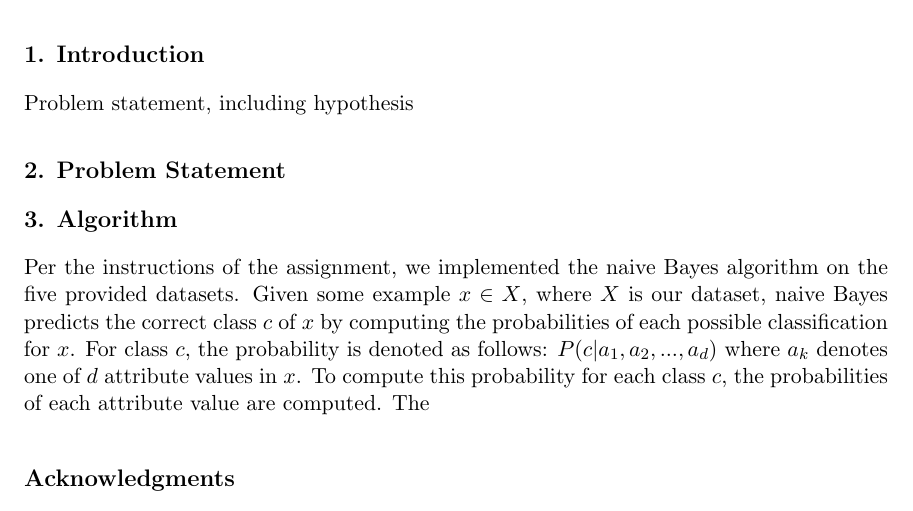
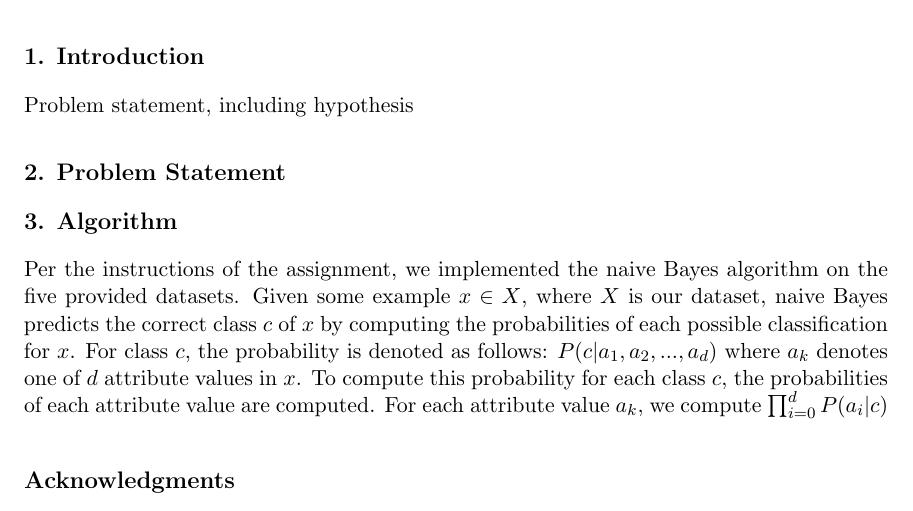
Before and after one commit to Geo3ngel/CSCI-447-Project-1, a LaTeX paper (paper/paper.tex): part of page 1 of 3, cut so that both start at the same text. Compiled offline with pdfLaTeX.

Commit message:
Made progress on paper

```diff
--- a/paper/paper.tex
+++ b/paper/paper.tex
@@ -86,7 +86,7 @@ Problem statement, including hypothesis
 \section{Problem Statement}
 
 \section{Algorithm}
-Per the instructions of the assignment, we implemented the naive Bayes algorithm on the five provided datasets. Given some example $x \in X$, where $X$ is our dataset, naive Bayes predicts the correct class $c$ of $x$ by computing the probabilities of each possible classification for $x$. For class $c$, the probability is denoted as follows: $P(c | a_1, a_2,...,a_d)$ where $a_k$ denotes one of $d$ attribute values in $x$. To compute this probability for each class $c$, the probabilities of each attribute value are computed. The
+Per the instructions of the assignment, we implemented the naive Bayes algorithm on the five provided datasets. Given some example $x \in X$, where $X$ is our dataset, naive Bayes predicts the correct class $c$ of $x$ by computing the probabilities of each possible classification for $x$. For class $c$, the probability is denoted as follows: $P(c | a_1, a_2,...,a_d)$ where $a_k$ denotes one of $d$ attribute values in $x$. To compute this probability for each class $c$, the probabilities of each attribute value are computed. For each attribute value $a_k$, we compute $\prod^d_{i=0} P(a_i | c)$
 
 % Acknowledgements should go at the end, before appendices and references
 
```
Also changed, not shown: paper/paper.pdf.
